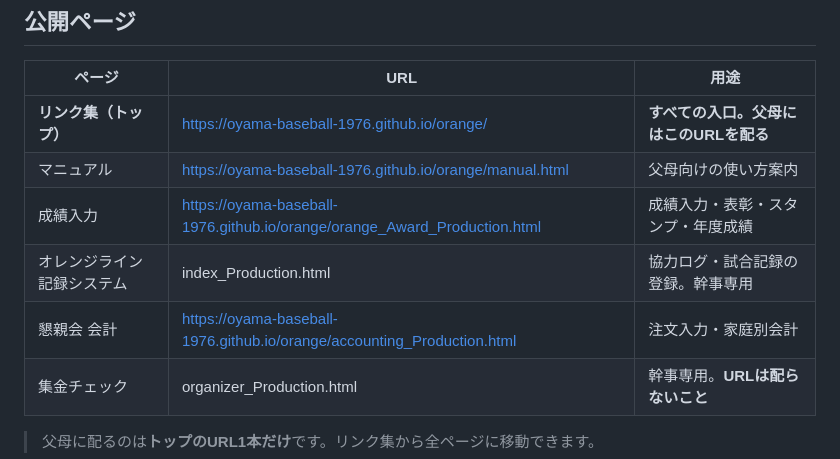
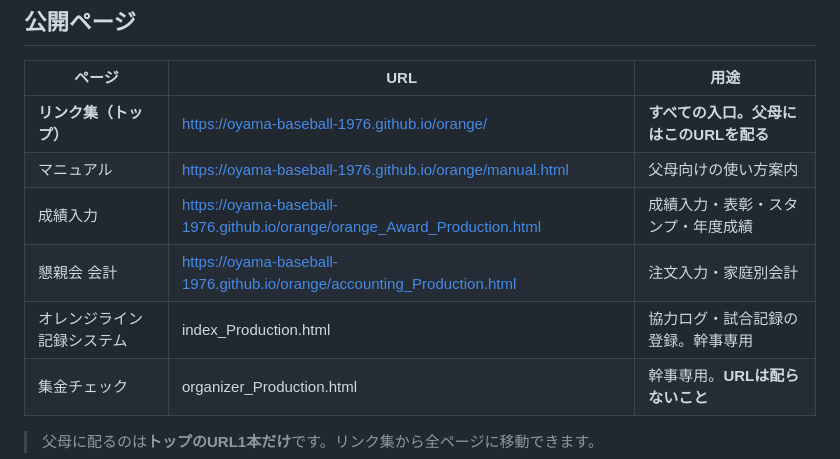
Before and after one commit to oyama-baseball-1976/orange, a Markdown page: README.md, the part around the change. Rendered like a GitHub page.

```diff
--- a/README.md
+++ b/README.md
@@ -12,8 +12,8 @@
 | **リンク集（トップ）** | https://oyama-baseball-1976.github.io/orange/ | **すべての入口。父母にはこのURLを配る** |
 | マニュアル | https://oyama-baseball-1976.github.io/orange/manual.html | 父母向けの使い方案内 |
 | 成績入力 | https://oyama-baseball-1976.github.io/orange/orange_Award_Production.html | 成績入力・表彰・スタンプ・年度成績 |
+| 懇親会 会計 | https://oyama-baseball-1976.github.io/orange/accounting_Production.html | 注文入力・家庭別会計 |
 | オレンジライン 記録システム | index_Production.html | 協力ログ・試合記録の登録。幹事専用
-| 懇親会 会計 | https://oyama-baseball-1976.github.io/orange/accounting_Production.html | 注文入力・家庭別会計 |
 | 集金チェック | organizer_Production.html | 幹事専用。**URLは配らないこと** |
 
 > 父母に配るのは**トップのURL1本だけ**です。リンク集から全ページに移動できます。
```
